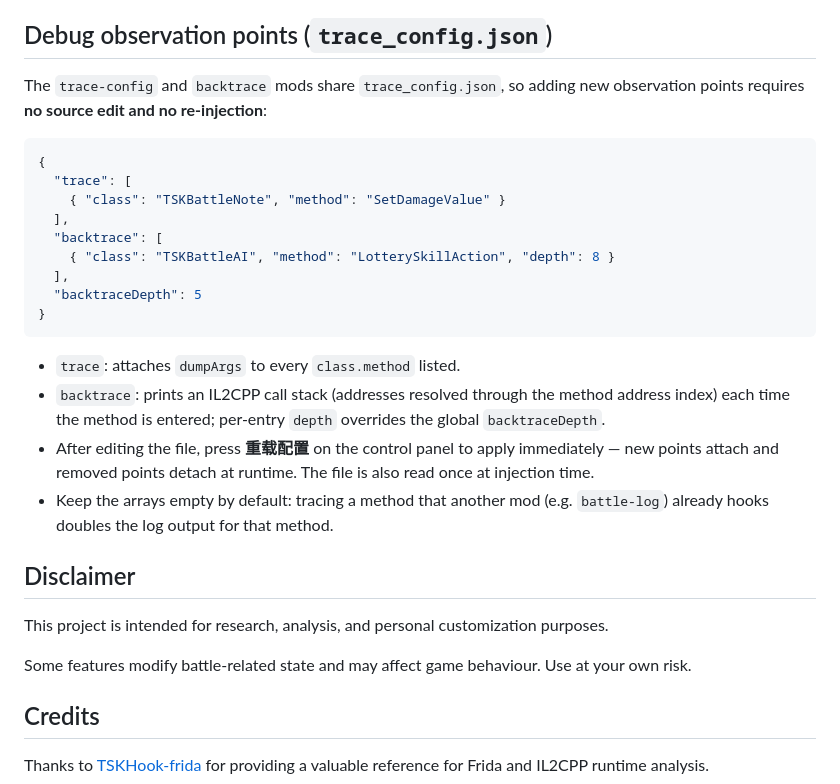
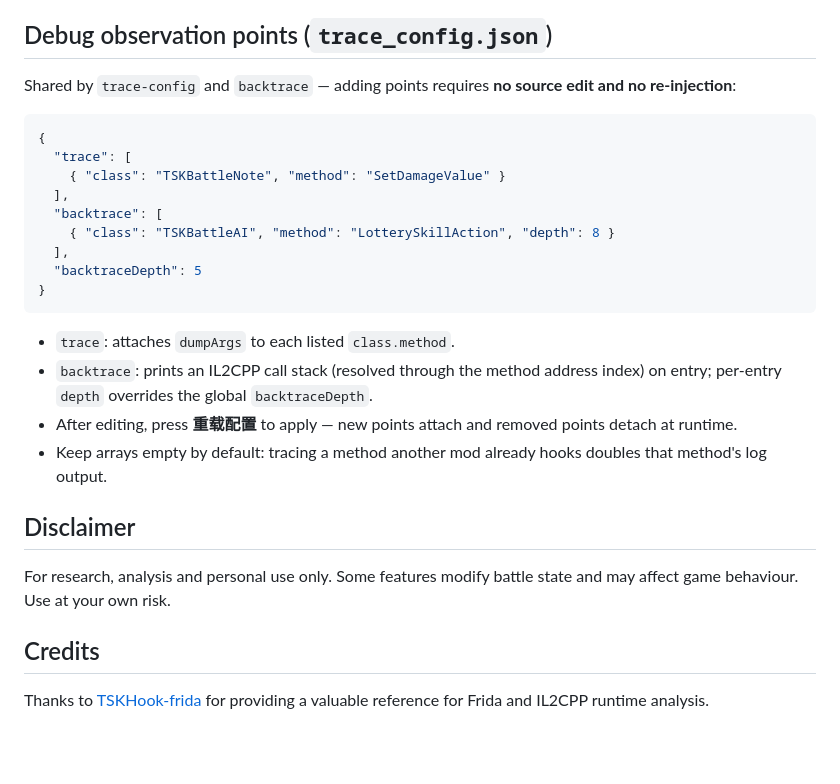
Before and after one commit to xxfttkx/TSKBattleLog, a Markdown page: README.md, the part around one of its changes. Drawn GitHub-style; blank space fills up the shorter version.

````diff
--- a/README.md
+++ b/README.md
@@ -153,7 +108,7 @@ The fallback lookup order is `[UnitName] CharacterName` → `UnitName` so a sing
 
 ## Debug observation points (`trace_config.json`)
 
-The `trace-config` and `backtrace` mods share `trace_config.json`, so adding new observation points requires **no source edit and no re-injection**:
+Shared by `trace-config` and `backtrace` — adding points requires **no source edit and no re-injection**:
 
 ```json
 {
@@ -167,16 +122,14 @@ The `trace-config` and `backtrace` mods share `trace_config.json`, so adding new
 }
 ```
 
-- `trace`: attaches `dumpArgs` to every `class.method` listed.
-- `backtrace`: prints an IL2CPP call stack (addresses resolved through the method address index) each time the method is entered; per-entry `depth` overrides the global `backtraceDepth`.
-- After editing the file, press **重载配置** on the control panel to apply immediately — new points attach and removed points detach at runtime. The file is also read once at injection time.
-- Keep the arrays empty by default: tracing a method that another mod (e.g. `battle-log`) already hooks doubles the log output for that method.
+- `trace`: attaches `dumpArgs` to each listed `class.method`.
+- `backtrace`: prints an IL2CPP call stack (resolved through the method address index) on entry; per-entry `depth` overrides the global `backtraceDepth`.
+- After editing, press **重载配置** to apply — new points attach and removed points detach at runtime.
+- Keep arrays empty by default: tracing a method another mod already hooks doubles that method's log output.
 
 ## Disclaimer
 
-This project is intended for research, analysis, and personal customization purposes.
-
-Some features modify battle-related state and may affect game behaviour. Use at your own risk.
+For research, analysis and personal use only. Some features modify battle state and may affect game behaviour. Use at your own risk.
 
 ## Credits
 
````
Also changed, not shown: other parts of README.md (+39 -84 lines), README.zh-CN.md (+48 -96 lines).
